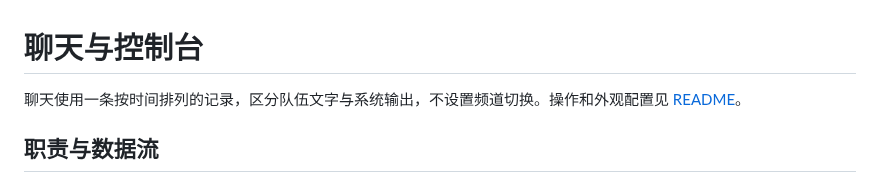
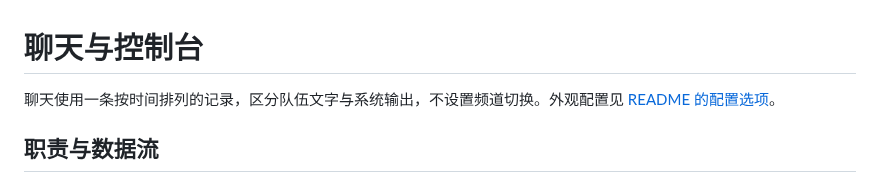
Before and after one commit to BMingSY/isaac-lan, a Markdown page: docs/chat-console.md, the part around the change. Rendered like a GitHub page.

```diff
--- a/docs/chat-console.md
+++ b/docs/chat-console.md
@@ -1,6 +1,6 @@
 # 聊天与控制台
 
-聊天使用一条按时间排列的记录，区分队伍文字与系统输出，不设置频道切换。操作和外观配置见 [README](https://github.com/BMingSY/isaac-lan/blob/main/README.md#聊天与命令)。
+聊天使用一条按时间排列的记录，区分队伍文字与系统输出，不设置频道切换。外观配置见 [README 的配置选项](https://github.com/BMingSY/isaac-lan/blob/main/README.md#配置与日志)。
 
 ## 职责与数据流
 
```
Also changed, not shown: README.md (+8 -28 lines).
